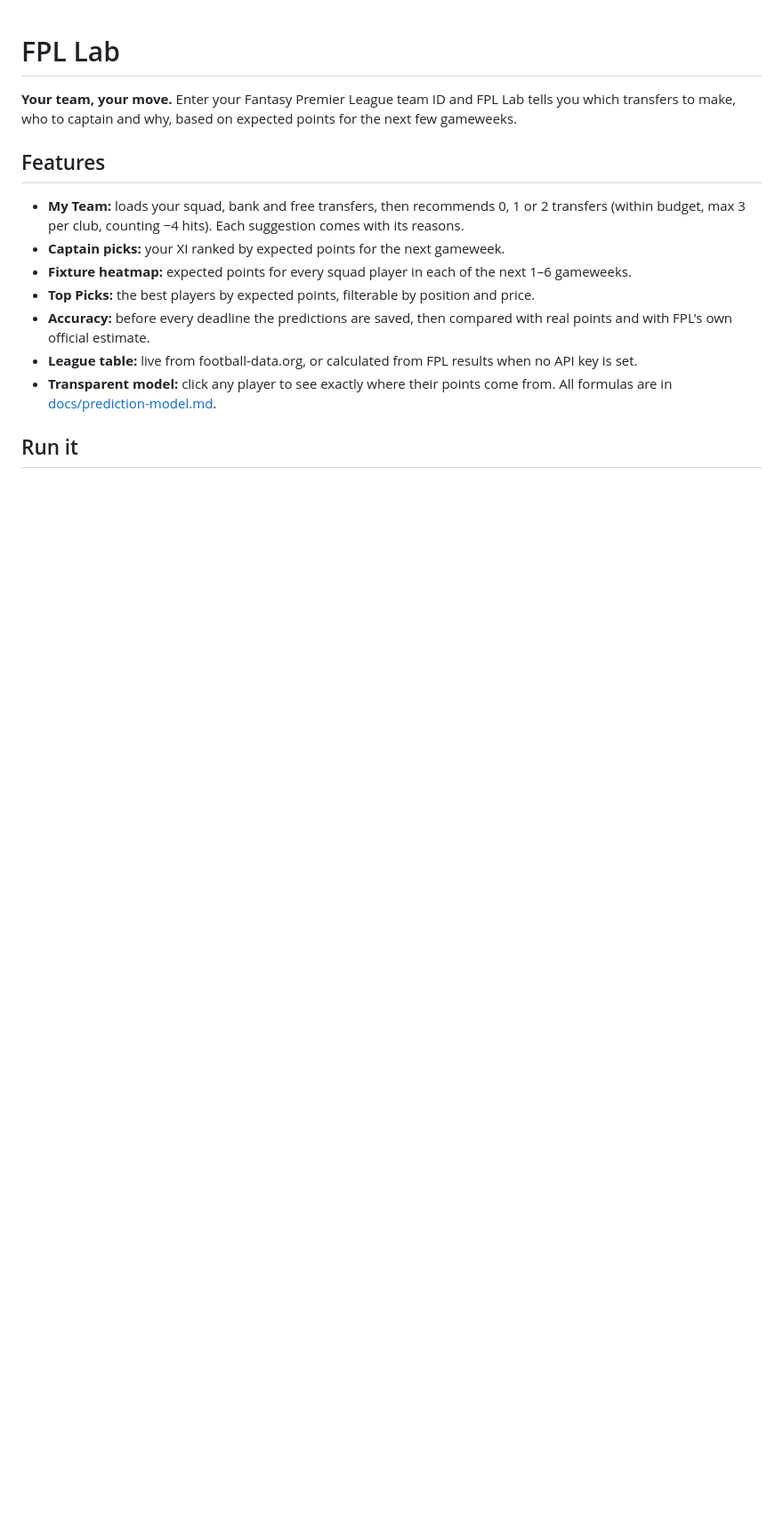
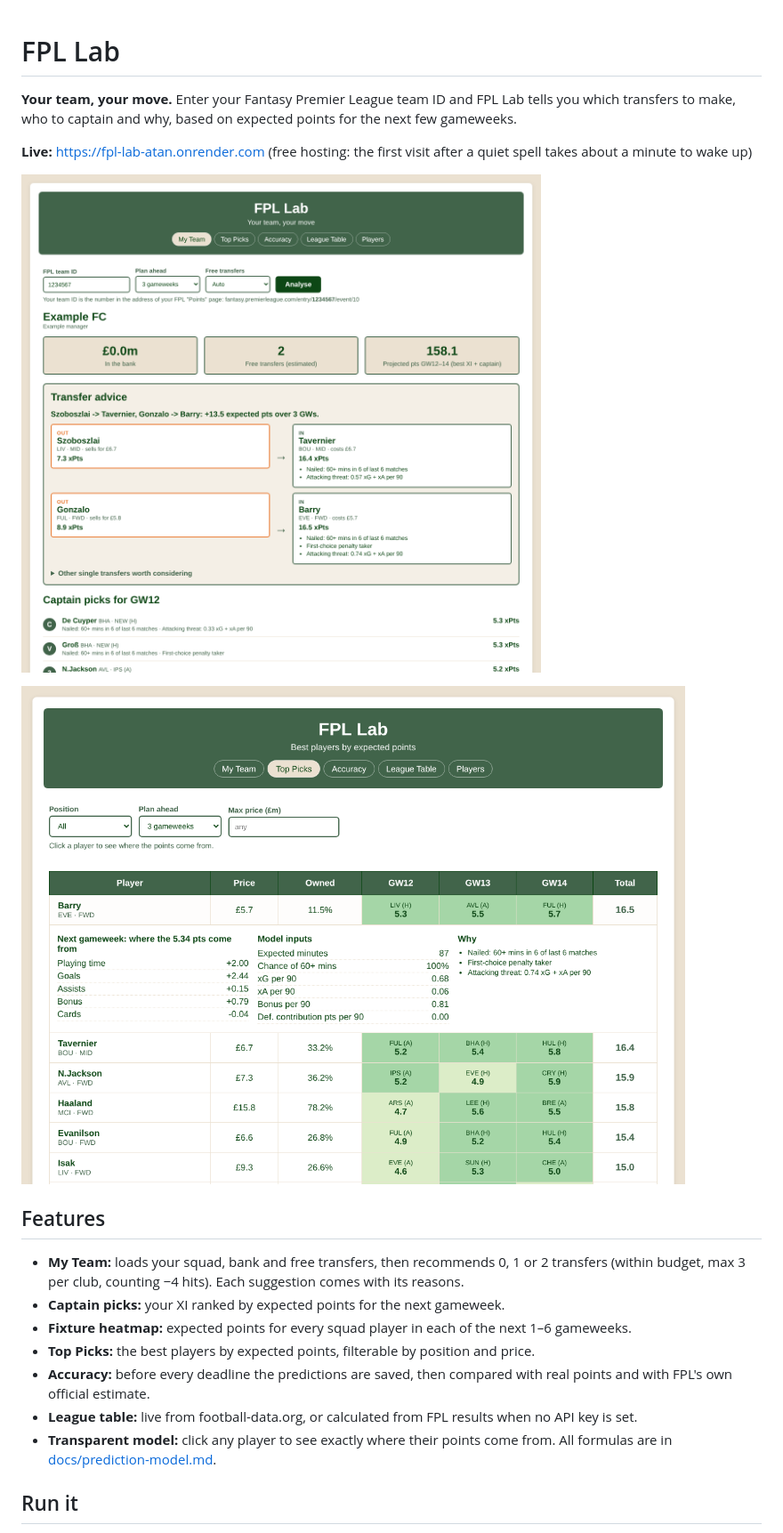
Before and after one commit to Arashcito/fpl-lab, a Markdown page: README.md, the part around the change. Shown at 89% size. Drawn GitHub-style; pictures changed too: docs/images/my-team.png (added), docs/images/top-picks.png (added); blank space fills up the shorter version.

Commit message:
Add live link and screenshots to the README

```diff
--- a/README.md
+++ b/README.md
@@ -1,6 +1,12 @@
 # FPL Lab
 
 **Your team, your move.** Enter your Fantasy Premier League team ID and FPL Lab tells you which transfers to make, who to captain and why, based on expected points for the next few gameweeks.
+
+**Live:** https://fpl-lab-atan.onrender.com (free hosting: the first visit after a quiet spell takes about a minute to wake up)
+
+![My Team: transfer advice and captain picks](docs/images/my-team.png)
+
+![Top Picks: expected points per gameweek, with the breakdown for one player](docs/images/top-picks.png)
 
 ## Features
 
```
